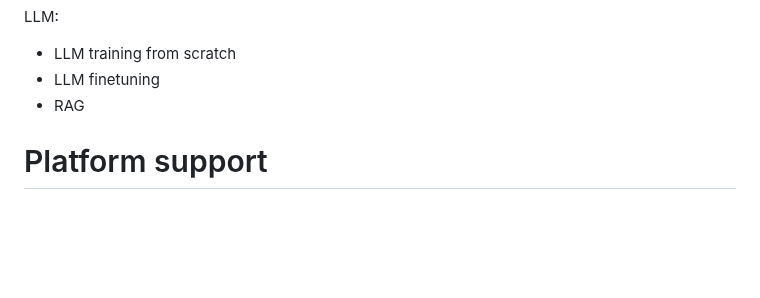
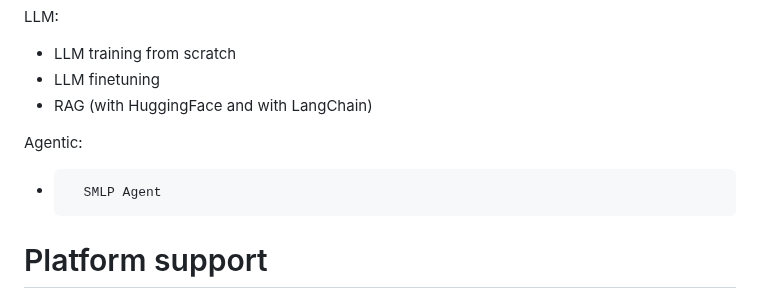
Before and after one commit to mdmitry1/optimization-tutorial, a Markdown page: README.md, the part around the change. Drawn GitHub-style; blank space fills up the shorter version.

```diff
--- a/README.md
+++ b/README.md
@@ -30,7 +30,11 @@ NLP:
 LLM:
 -	LLM training from scratch
 -	LLM finetuning
--	RAG
+-	RAG (with HuggingFace and with LangChain)
+
+Agentic:
+-       SMLP Agent
+
 
 # Platform support
 
```
